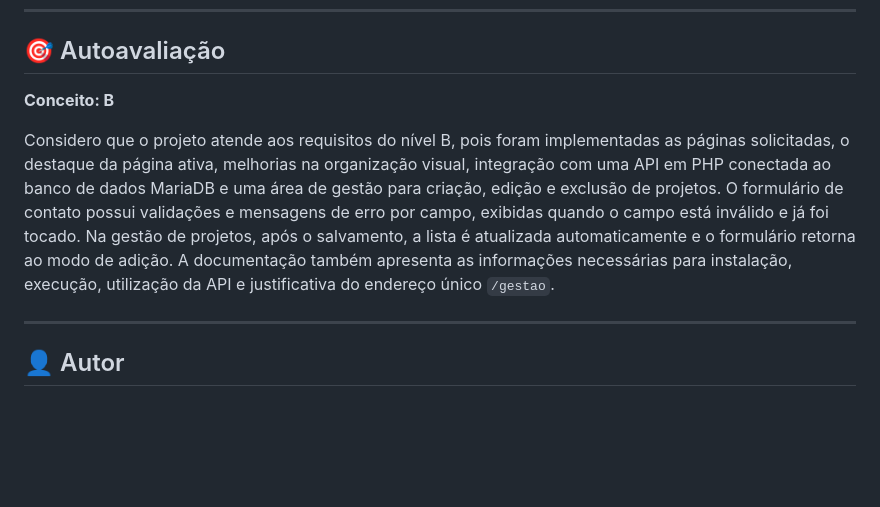
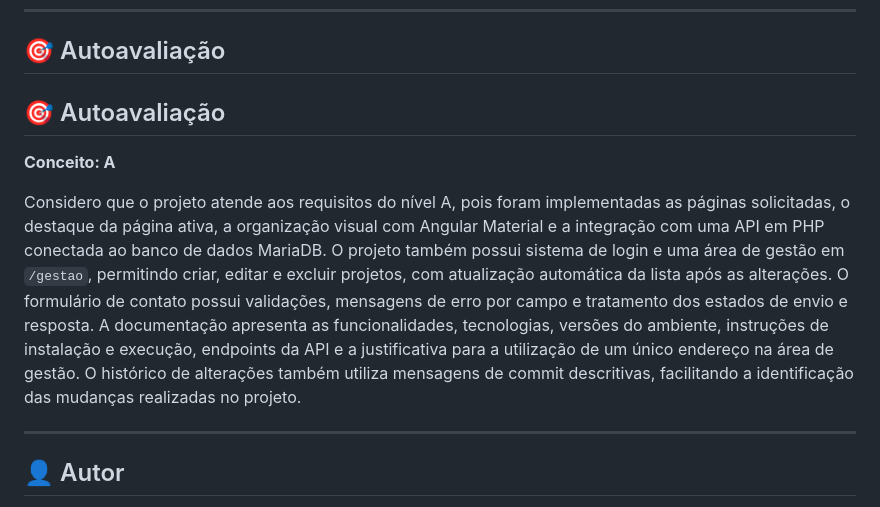
Before and after one commit to yasmirandaa/2026-DWII-portfolio-angular, a Markdown page: README.md, the part around one of its changes. GitHub-like rendering; blank space fills up the shorter version.

Commit message:
docs: atualiza README, login e painel de gestão

```diff
--- a/README.md
+++ b/README.md
@@ -193,9 +194,11 @@ Após o salvamento, o formulário é limpo, retorna ao modo de adição e a list
 
 ## 🎯 Autoavaliação
 
-**Conceito: B**
+## 🎯 Autoavaliação
 
-Considero que o projeto atende aos requisitos do nível B, pois foram implementadas as páginas solicitadas, o destaque da página ativa, melhorias na organização visual, integração com uma API em PHP conectada ao banco de dados MariaDB e uma área de gestão para criação, edição e exclusão de projetos. O formulário de contato possui validações e mensagens de erro por campo, exibidas quando o campo está inválido e já foi tocado. Na gestão de projetos, após o salvamento, a lista é atualizada automaticamente e o formulário retorna ao modo de adição. A documentação também apresenta as informações necessárias para instalação, execução, utilização da API e justificativa do endereço único `/gestao`.
+**Conceito: A**
+
+Considero que o projeto atende aos requisitos do nível A, pois foram implementadas as páginas solicitadas, o destaque da página ativa, a organização visual com Angular Material e a integração com uma API em PHP conectada ao banco de dados MariaDB. O projeto também possui sistema de login e uma área de gestão em `/gestao`, permitindo criar, editar e excluir projetos, com atualização automática da lista após as alterações. O formulário de contato possui validações, mensagens de erro por campo e tratamento dos estados de envio e resposta. A documentação apresenta as funcionalidades, tecnologias, versões do ambiente, instruções de instalação e execução, endpoints da API e a justificativa para a utilização de um único endereço na área de gestão. O histórico de alterações também utiliza mensagens de commit descritivas, facilitando a identificação das mudanças realizadas no projeto.
 
 ---
 
```
Also changed, not shown: other parts of README.md (+1 -0 lines).
